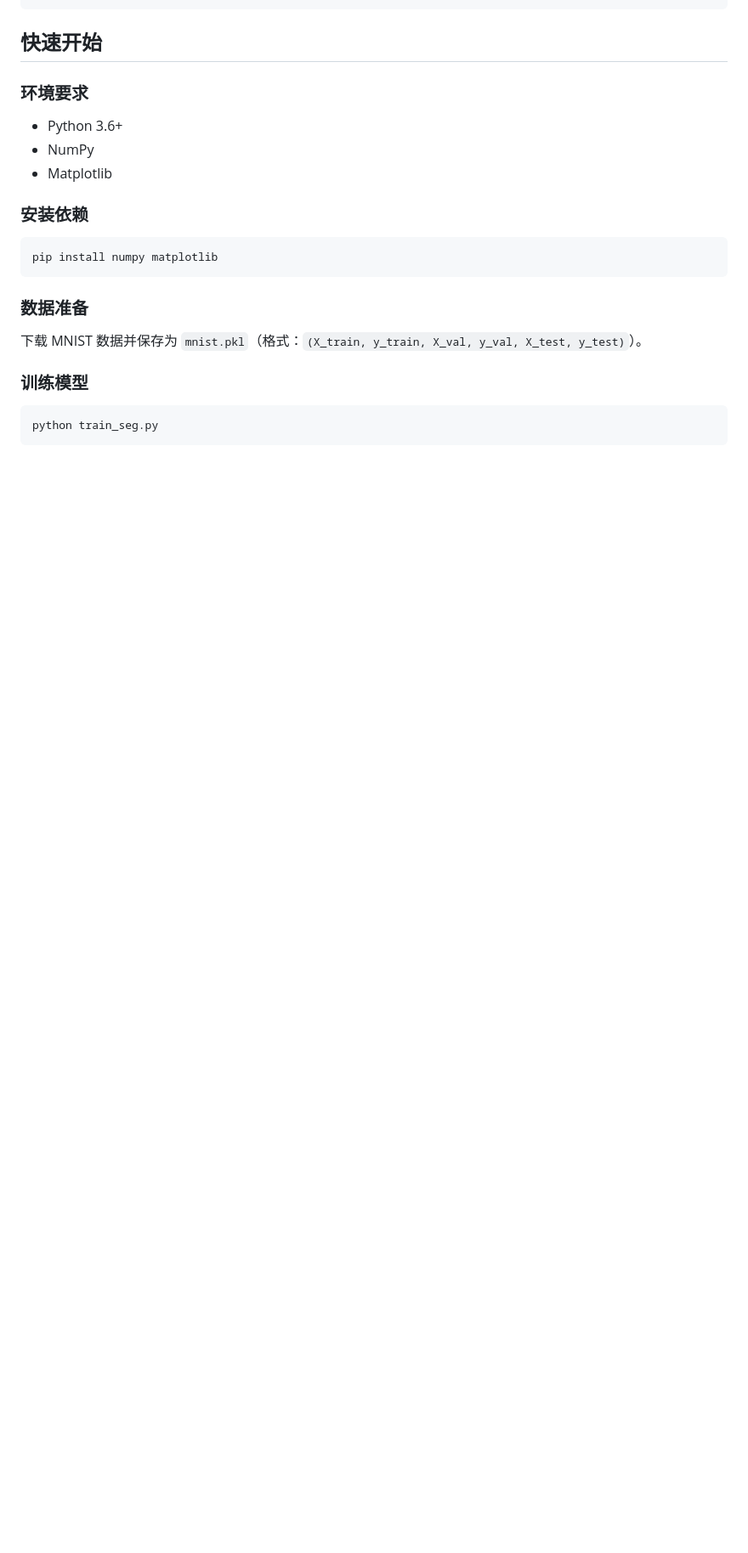
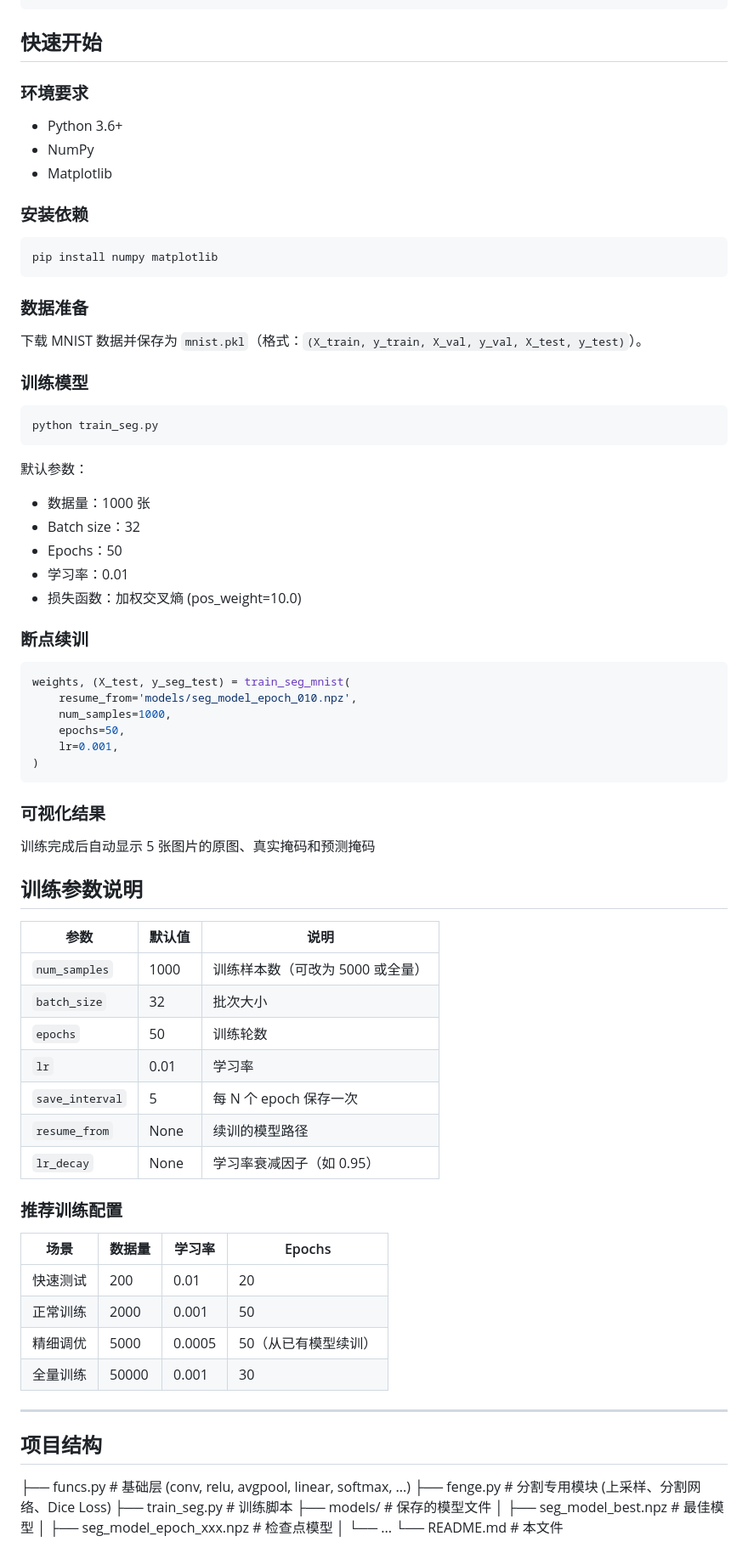
Before and after one commit to anjiang2016/MatrixMultiplyDifferenceZoo, a Markdown page: README.md, the part around one of its changes. Shown at 85% size. Drawn GitHub-style; blank space fills up the shorter version.

````diff
--- a/README.md
+++ b/README.md
@@ -139,3 +139,58 @@ pip install numpy matplotlib
 ```bash
 python train_seg.py
 ```
+默认参数：
+- 数据量：1000 张
+- Batch size：32
+- Epochs：50
+- 学习率：0.01
+- 损失函数：加权交叉熵 (pos_weight=10.0)
+
+### 断点续训
+
+```python
+weights, (X_test, y_seg_test) = train_seg_mnist(
+    resume_from='models/seg_model_epoch_010.npz',
+    num_samples=1000,
+    epochs=50,
+    lr=0.001,
+)
+```
+
+
+### 可视化结果
+
+训练完成后自动显示 5 张图片的原图、真实掩码和预测掩码
+## 训练参数说明
+
+| 参数 | 默认值 | 说明 |
+|------|--------|------|
+| `num_samples` | 1000 | 训练样本数（可改为 5000 或全量） |
+| `batch_size` | 32 | 批次大小 |
+| `epochs` | 50 | 训练轮数 |
+| `lr` | 0.01 | 学习率 |
+| `save_interval` | 5 | 每 N 个 epoch 保存一次 |
+| `resume_from` | None | 续训的模型路径 |
+| `lr_decay` | None | 学习率衰减因子（如 0.95） |
+
+### 推荐训练配置
+
+| 场景 | 数据量 | 学习率 | Epochs |
+|------|--------|--------|--------|
+| 快速测试 | 200 | 0.01 | 20 |
+| 正常训练 | 2000 | 0.001 | 50 |
+| 精细调优 | 5000 | 0.0005 | 50（从已有模型续训） |
+| 全量训练 | 50000 | 0.001 | 30 |
+
+---
+
+## 项目结构
+├── funcs.py # 基础层 (conv, relu, avgpool, linear, softmax, ...)
+├── fenge.py # 分割专用模块 (上采样、分割网络、Dice Loss)
+├── train_seg.py # 训练脚本
+├── models/ # 保存的模型文件
+│ ├── seg_model_best.npz # 最佳模型
+│ ├── seg_model_epoch_xxx.npz # 检查点模型
+│ └── ...
+└── README.md # 本文件
+
````
Also changed, not shown: other parts of README.md (+49 -0 lines).
